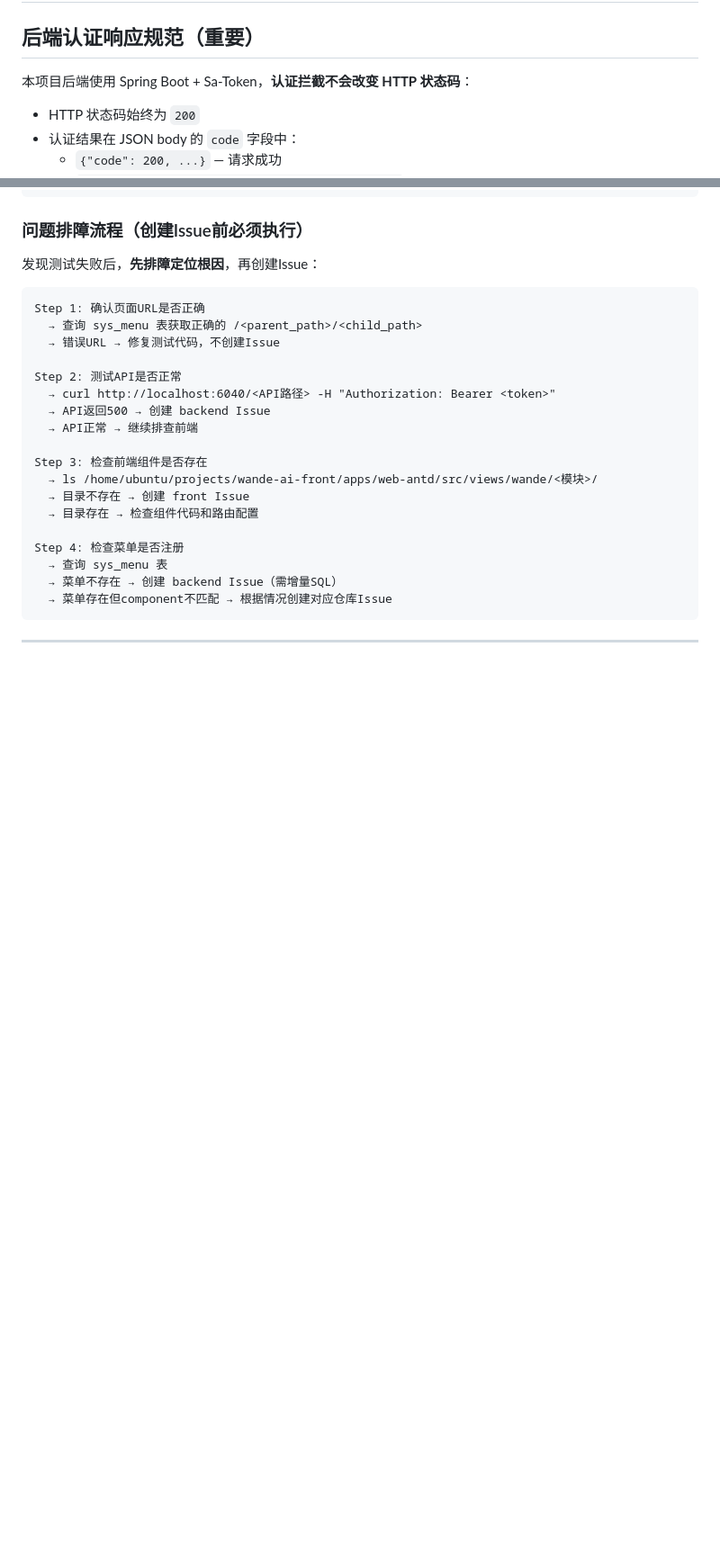
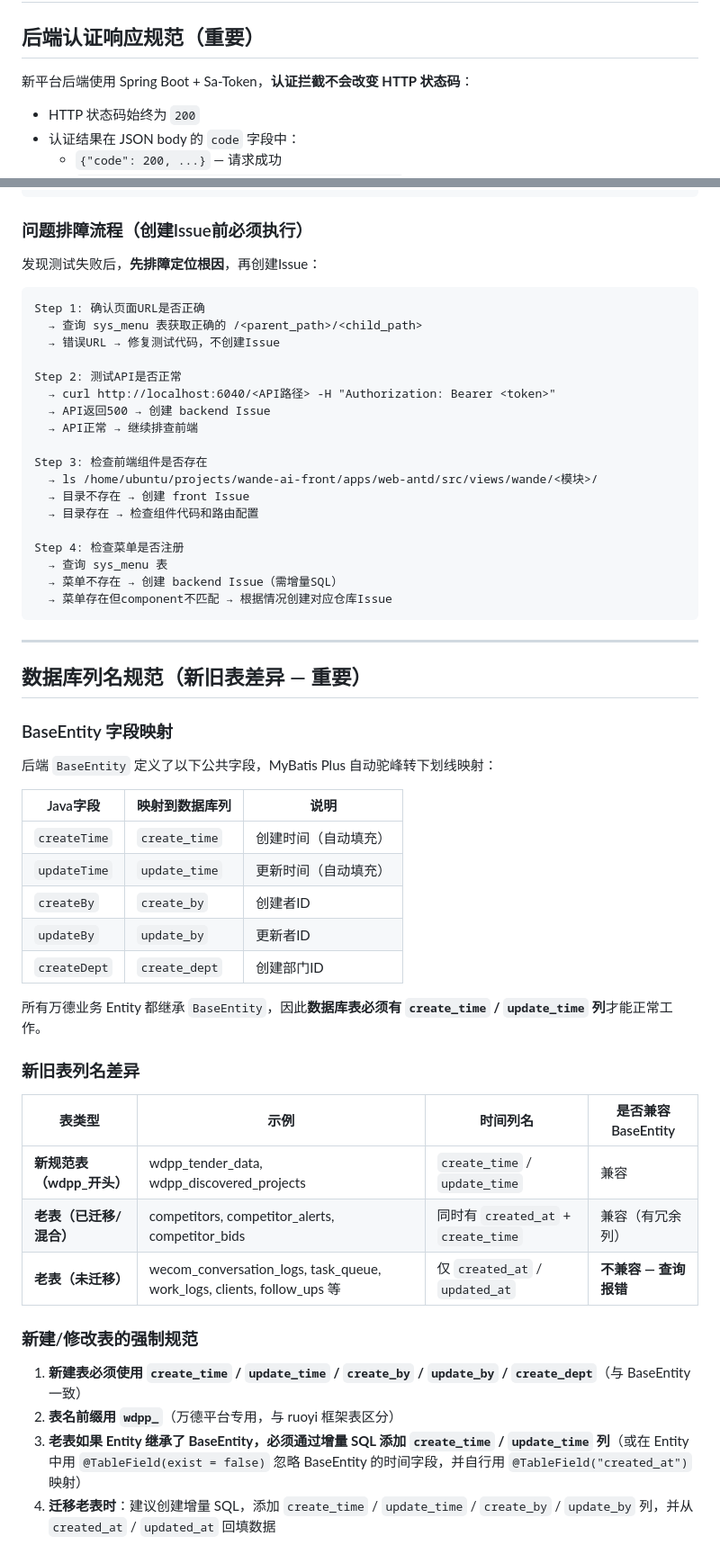
Before and after one commit to WnadeyaowuOraganization/wande-ai-e2e, a Markdown page: CLAUDE.md, 2 parts joined by grey strips. Shown at 90% size. Drawn GitHub-style; blank space fills up the shorter version.

Commit message:
docs: 添加数据库列名规范（create_time vs created_at 新旧表差异）

````diff
--- a/CLAUDE.md
+++ b/CLAUDE.md
@@ -3,7 +3,7 @@
 
 ## 后端认证响应规范（重要）
 
-本项目后端使用 Spring Boot + Sa-Token，**认证拦截不会改变 HTTP 状态码**：
+新平台后端使用 Spring Boot + Sa-Token，**认证拦截不会改变 HTTP 状态码**：
 
 - HTTP 状态码始终为 `200`
 - 认证结果在 JSON body 的 `code` 字段中：
@@ -970,3 +970,35 @@ Step 4: 检查菜单是否注册
 ```
 
 ---
+
+
+## 数据库列名规范（新旧表差异 — 重要）
+
+### BaseEntity 字段映射
+
+后端 `BaseEntity` 定义了以下公共字段，MyBatis Plus 自动驼峰转下划线映射：
+
+| Java字段 | 映射到数据库列 | 说明 |
+|----------|-------------|------|
+| `createTime` | `create_time` | 创建时间（自动填充） |
+| `updateTime` | `update_time` | 更新时间（自动填充） |
+| `createBy` | `create_by` | 创建者ID |
+| `updateBy` | `update_by` | 更新者ID |
+| `createDept` | `create_dept` | 创建部门ID |
+
+所有万德业务 Entity 都继承 `BaseEntity`，因此**数据库表必须有 `create_time` / `update_time` 列**才能正常工作。
+
+### 新旧表列名差异
+
+| 表类型 | 示例 | 时间列名 | 是否兼容BaseEntity |
+|--------|------|---------|------------------|
+| **新规范表（wdpp_开头）** | wdpp_tender_data, wdpp_discovered_projects | `create_time` / `update_time` | 兼容 |
+| **老表（已迁移/混合）** | competitors, competitor_alerts, competitor_bids | 同时有 `created_at` + `create_time` | 兼容（有冗余列） |
+| **老表（未迁移）** | wecom_conversation_logs, task_queue, work_logs, clients, follow_ups 等 | 仅 `created_at` / `updated_at` | **不兼容 — 查询报错** |
+
+### 新建/修改表的强制规范
+
+1. **新建表必须使用 `create_time` / `update_time` / `create_by` / `update_by` / `create_dept`**（与 BaseEntity 一致）
+2. **表名前缀用 `wdpp_`**（万德平台专用，与 ruoyi 框架表区分）
+3. **老表如果 Entity 继承了 BaseEntity，必须通过增量 SQL 添加 `create_time` / `update_time` 列**（或在 Entity 中用 `@TableField(exist = false)` 忽略 BaseEntity 的时间字段，并自行用 `@TableField("created_at")` 映射）
+4. **迁移老表时**：建议创建增量 SQL，添加 `create_time` / `update_time` / `create_by` / `update_by` 列，并从 `created_at` / `updated_at` 回填数据
````
